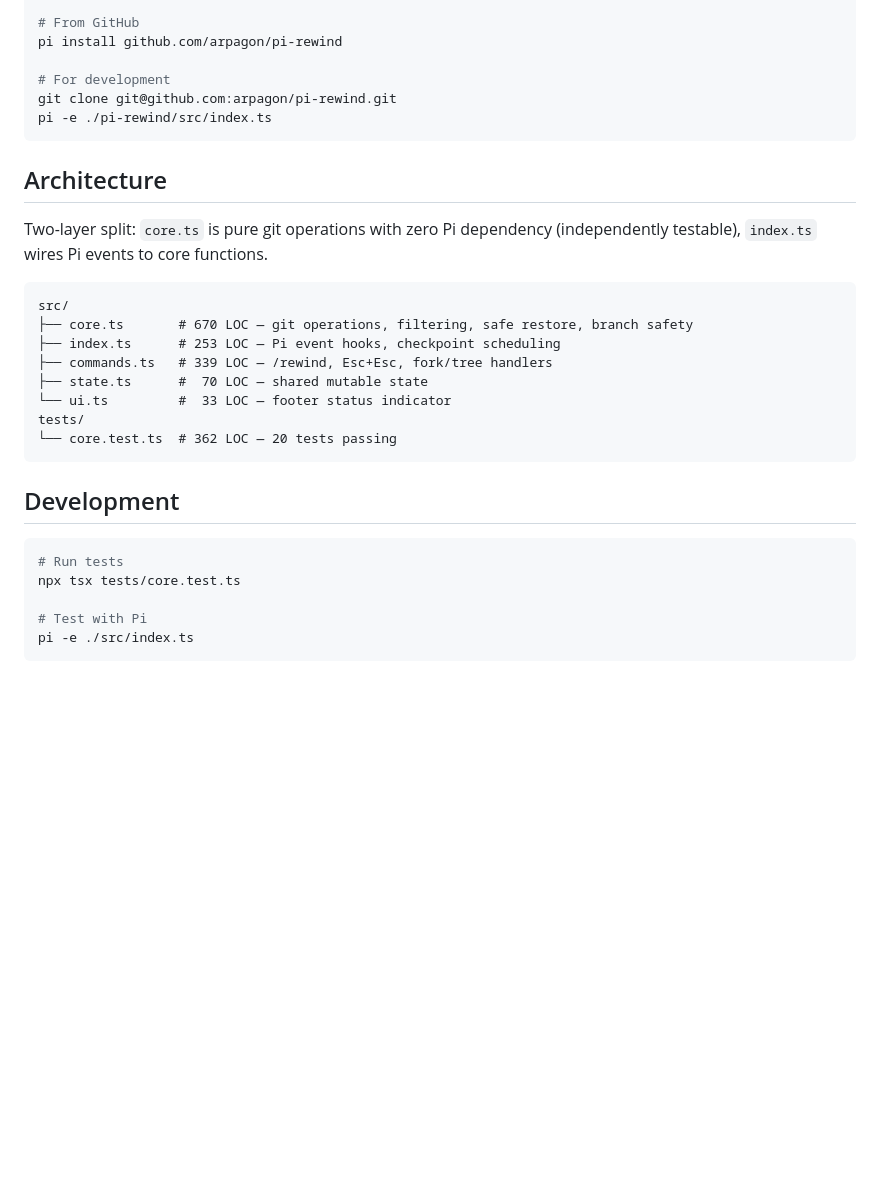
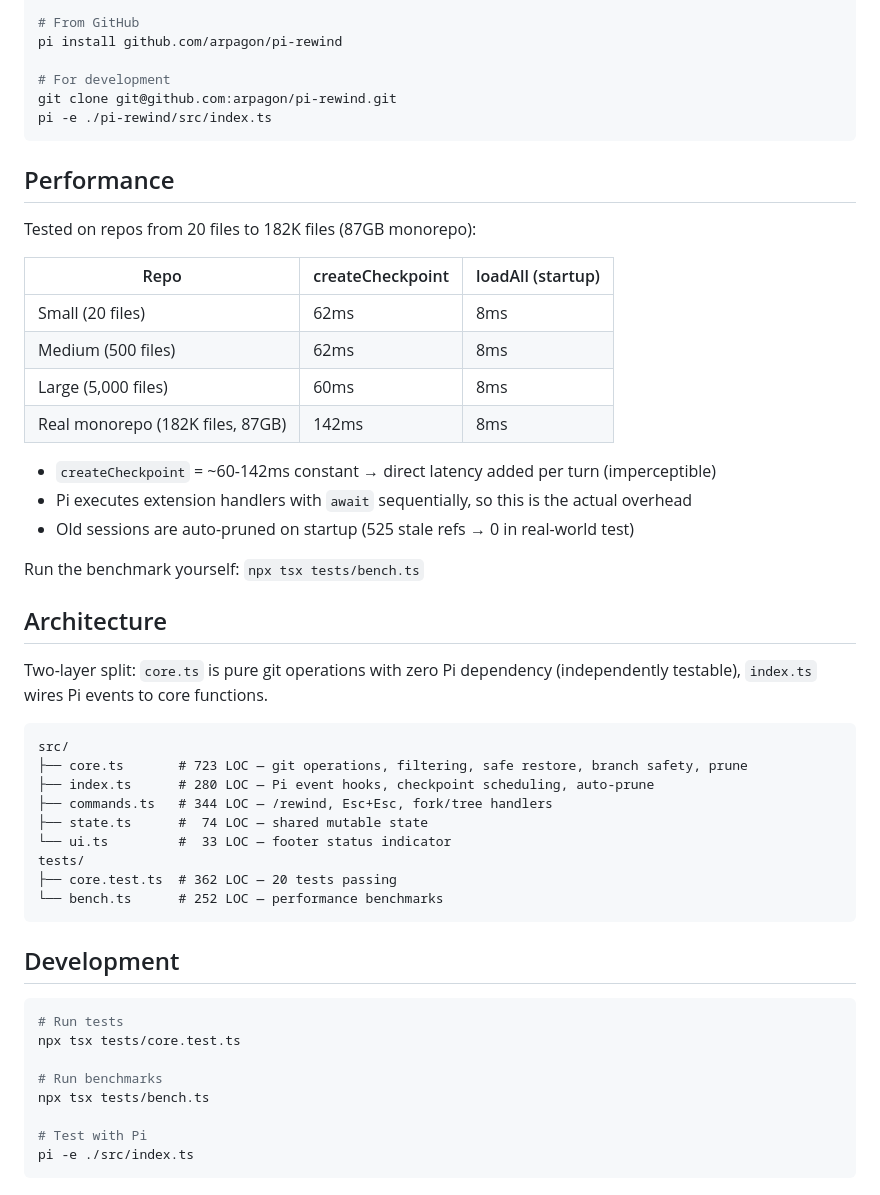
Before and after one commit to arpagon/pi-rewind, a Markdown page: README.md, the part around one of its changes. Drawn GitHub-style; blank space fills up the shorter version.

Commit message:
docs: update README with v0.4.0 features, performance section, benchmark

````diff
--- a/README.md
+++ b/README.md
@@ -42,19 +44,37 @@ git clone git@github.com:arpagon/pi-rewind.git
 pi -e ./pi-rewind/src/index.ts
 ```
 
+## Performance
+
+Tested on repos from 20 files to 182K files (87GB monorepo):
+
+| Repo | createCheckpoint | loadAll (startup) |
+|---|---|---|
+| Small (20 files) | 62ms | 8ms |
+| Medium (500 files) | 62ms | 8ms |
+| Large (5,000 files) | 60ms | 8ms |
+| Real monorepo (182K files, 87GB) | 142ms | 8ms |
+
+- `createCheckpoint` = ~60-142ms constant → direct latency added per turn (imperceptible)
+- Pi executes extension handlers with `await` sequentially, so this is the actual overhead
+- Old sessions are auto-pruned on startup (525 stale refs → 0 in real-world test)
+
+Run the benchmark yourself: `npx tsx tests/bench.ts`
+
 ## Architecture
 
 Two-layer split: `core.ts` is pure git operations with zero Pi dependency (independently testable), `index.ts` wires Pi events to core functions.
 
 ```
 src/
-├── core.ts       # 670 LOC — git operations, filtering, safe restore, branch safety
-├── index.ts      # 253 LOC — Pi event hooks, checkpoint scheduling
-├── commands.ts   # 339 LOC — /rewind, Esc+Esc, fork/tree handlers
-├── state.ts      #  70 LOC — shared mutable state
+├── core.ts       # 723 LOC — git operations, filtering, safe restore, branch safety, prune
+├── index.ts      # 280 LOC — Pi event hooks, checkpoint scheduling, auto-prune
+├── commands.ts   # 344 LOC — /rewind, Esc+Esc, fork/tree handlers
+├── state.ts      #  74 LOC — shared mutable state
 └── ui.ts         #  33 LOC — footer status indicator
 tests/
-└── core.test.ts  # 362 LOC — 20 tests passing
+├── core.test.ts  # 362 LOC — 20 tests passing
+└── bench.ts      # 252 LOC — performance benchmarks
 ```
 
 ## Development
@@ -62,6 +82,9 @@ tests/
 ```bash
 # Run tests
 npx tsx tests/core.test.ts
+
+# Run benchmarks
+npx tsx tests/bench.ts
 
 # Test with Pi
 pi -e ./src/index.ts
````
Also changed, not shown: other parts of README.md (+6 -4 lines).
